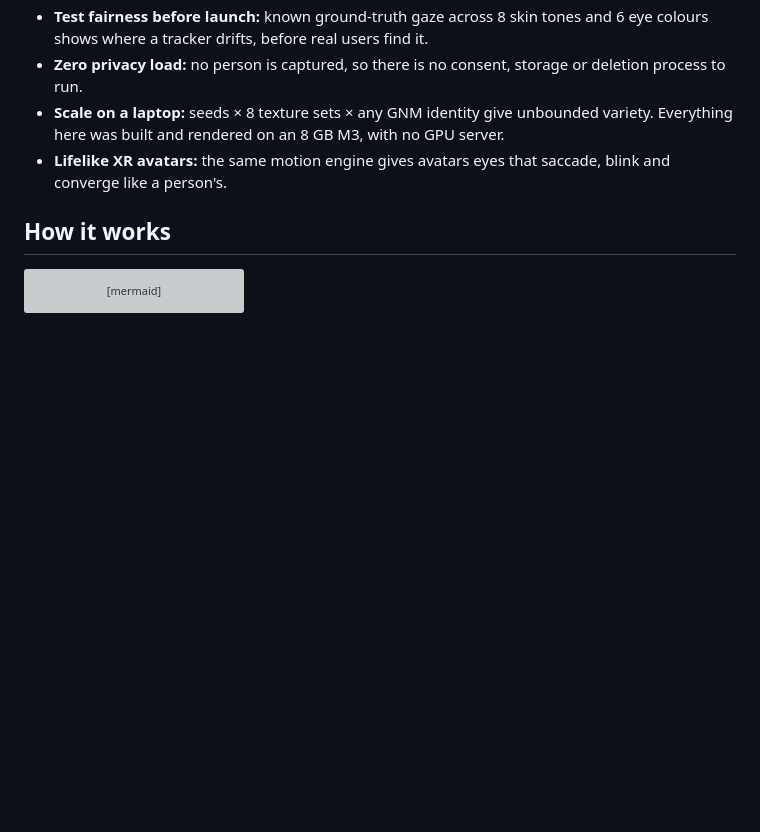
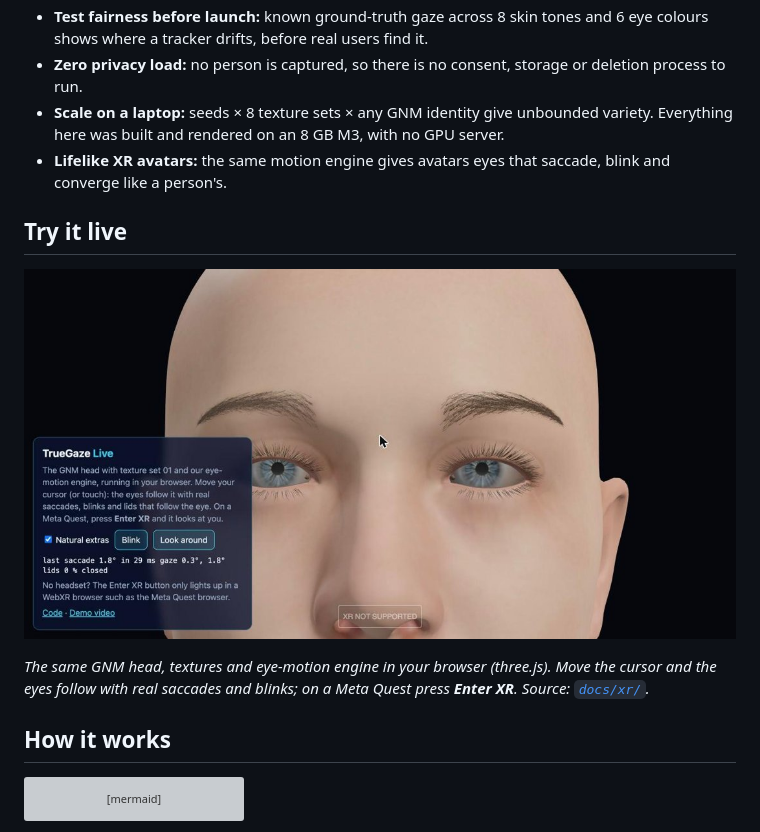
Before and after one commit to akshat333-debug/TrueGaze, a Markdown page: README.md, the part around one of its changes. Drawn GitHub-style; pictures changed too: docs/xr_live.jpg (added); blank space fills up the shorter version; grey boxes are pictures that could not be loaded.

Commit message:
docs: CI badge, live demo screenshot; xr: studio lighting

```diff
--- a/README.md
+++ b/README.md
@@ -62,6 +62,12 @@ The brief's problem: gaze estimators need huge labelled datasets, and capturing
 - **Zero privacy load:** no person is captured, so there is no consent, storage or deletion process to run.
 - **Scale on a laptop:** seeds × 8 texture sets × any GNM identity give unbounded variety. Everything here was built and rendered on an 8 GB M3, with no GPU server.
 - **Lifelike XR avatars:** the same motion engine gives avatars eyes that saccade, blink and converge like a person's.
+
+## Try it live
+
+[![TrueGaze live: the eyes follow your cursor, or look at you in a Meta Quest](docs/xr_live.jpg)](https://akshat333-debug.github.io/TrueGaze/xr/)
+
+*The same GNM head, textures and eye-motion engine in your browser (three.js). Move the cursor and the eyes follow with real saccades and blinks; on a Meta Quest press **Enter XR**. Source: [`docs/xr/`](docs/xr/).*
 
 ## How it works
 
```
Also changed, not shown: other parts of README.md (+1 -1 lines), docs/RESULTS.md (+1 -0 lines), 1 other file.
